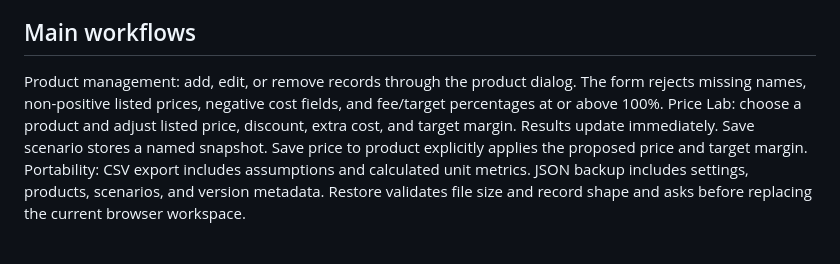
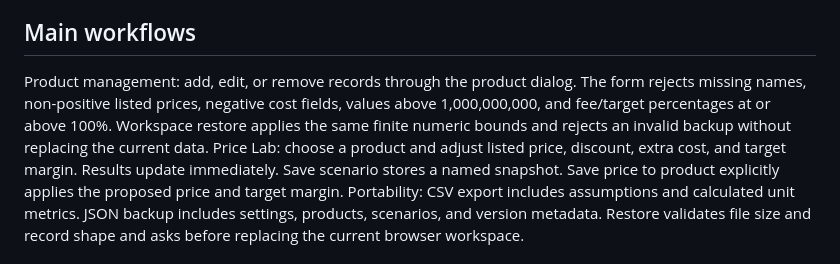
Before and after one commit to dmytri595-design/MarginGuard, a Markdown page: docs/TECHNICAL_HANDOFF.md, the part around the change. Rendered like a GitHub page.

Commit message:
Document MarginGuard numeric input and restore bounds

```diff
--- a/docs/TECHNICAL_HANDOFF.md
+++ b/docs/TECHNICAL_HANDOFF.md
@@ -24,7 +24,7 @@ Let P be listed price, d the discount fraction, f the platform fee fraction, and
 A target-price value is infeasible when the denominator is not positive. The UI then shows a dash. The model excludes tax, refunds, customer-acquisition costs, and expenses the operator has not entered.
 
 ## Main workflows
-Product management: add, edit, or remove records through the product dialog. The form rejects missing names, non-positive listed prices, negative cost fields, and fee/target percentages at or above 100%.
+Product management: add, edit, or remove records through the product dialog. The form rejects missing names, non-positive listed prices, negative cost fields, values above 1,000,000,000, and fee/target percentages at or above 100%. Workspace restore applies the same finite numeric bounds and rejects an invalid backup without replacing the current data.
 Price Lab: choose a product and adjust listed price, discount, extra cost, and target margin. Results update immediately. Save scenario stores a named snapshot. Save price to product explicitly applies the proposed price and target margin.
 Portability: CSV export includes assumptions and calculated unit metrics. JSON backup includes settings, products, scenarios, and version metadata. Restore validates file size and record shape and asks before replacing the current browser workspace.
 
```
